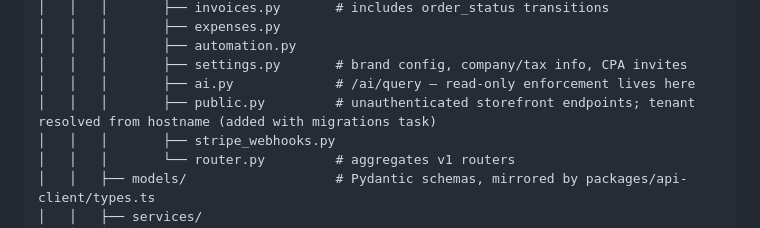
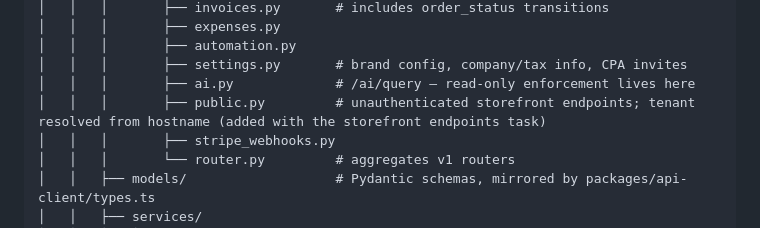
Before and after one commit to kbello90/delea-base, a Markdown page: docs/DELEA-TRD.md, the part around the change. GitHub-like rendering.

```diff
--- a/docs/DELEA-TRD.md
+++ b/docs/DELEA-TRD.md
@@ -244,7 +244,7 @@ delea-base/
 │   │   │       ├── automation.py
 │   │   │       ├── settings.py       # brand config, company/tax info, CPA invites
 │   │   │       ├── ai.py             # /ai/query — read-only enforcement lives here
-│   │   │       ├── public.py         # unauthenticated storefront endpoints; tenant resolved from hostname (added with migrations task)
+│   │   │       ├── public.py         # unauthenticated storefront endpoints; tenant resolved from hostname (added with the storefront endpoints task)
 │   │   │       ├── stripe_webhooks.py
 │   │   │       └── router.py         # aggregates v1 routers
 │   │   ├── models/                   # Pydantic schemas, mirrored by packages/api-client/types.ts
```
Also changed, not shown: docs/DELEA-Schema.md (+21 -1 lines).
